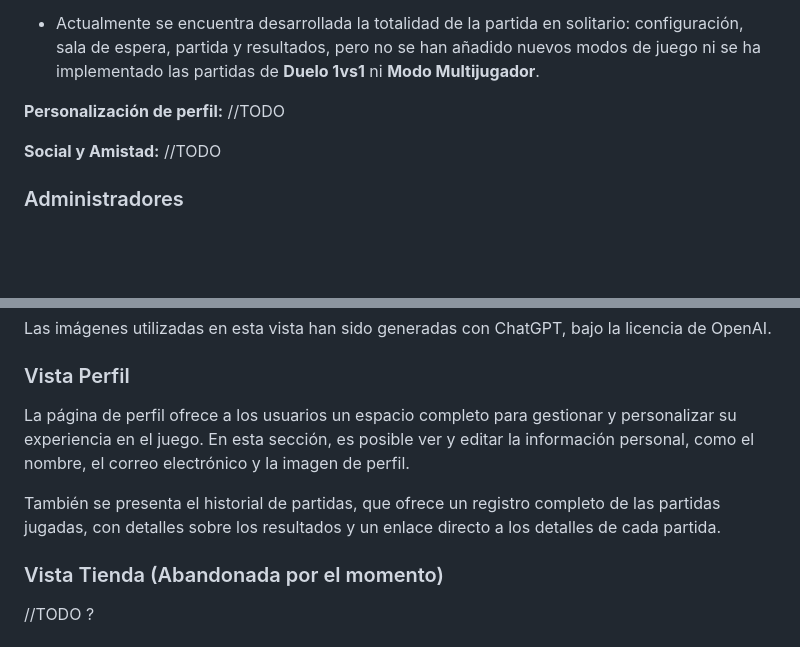
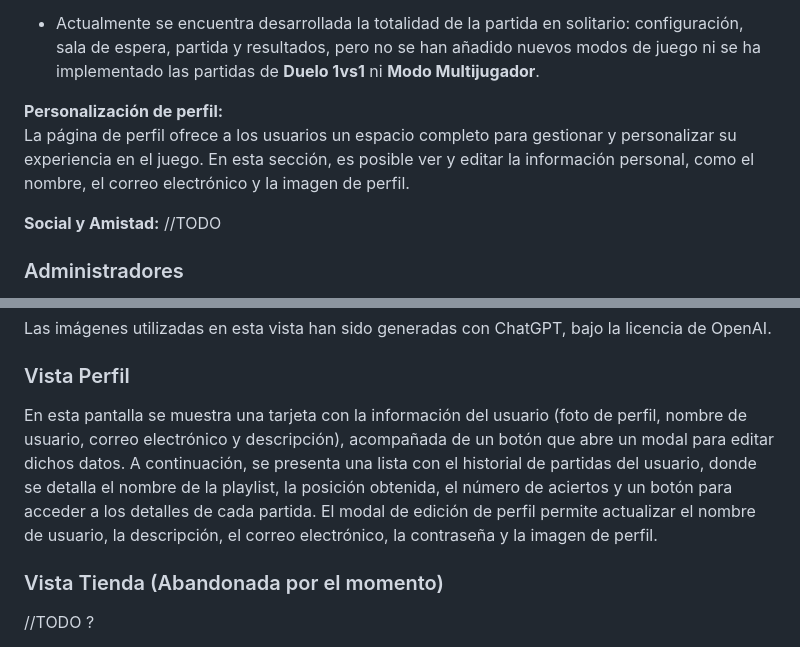
Before and after one commit to RubizZ/ArenaOfMusic, a Markdown page: README.md, 2 parts joined by grey strips. Rendered like a GitHub page; blank space fills up the shorter version.

Commit message:
fix readme perfil

```diff
--- a/README.md
+++ b/README.md
@@ -60,7 +60,8 @@ Modo de juego en solitario donde el jugador seleccionará la playlist sobre la q
 
 - Actualmente se encuentra desarrollada la totalidad de la partida en solitario: configuración, sala de espera, partida y resultados, pero no se han añadido nuevos modos de juego ni se ha implementado las partidas de **Duelo 1vs1** ni **Modo Multijugador**.
 
-**Personalización de perfil:**  //TODO
+**Personalización de perfil:**
+La página de perfil ofrece a los usuarios un espacio completo para gestionar y personalizar su experiencia en el juego. En esta sección, es posible ver y editar la información personal, como el nombre, el correo electrónico y la imagen de perfil.
 
 **Social y Amistad:** //TODO
 
@@ -174,9 +175,9 @@ Como su propio nombre indica, esta es la vista principal de nuestra página web.
 Las imágenes utilizadas en esta vista han sido generadas con ChatGPT, bajo la licencia de OpenAI.
 
 ### Vista Perfil
-La página de perfil ofrece a los usuarios un espacio completo para gestionar y personalizar su experiencia en el juego. En esta sección, es posible ver y editar la información personal, como el nombre, el correo electrónico y la imagen de perfil.
-
-También se presenta el historial de partidas, que ofrece un registro completo de las partidas jugadas, con detalles sobre los resultados y un enlace directo a los detalles de cada partida.
+En esta pantalla se muestra una tarjeta con la información del usuario (foto de perfil, nombre de usuario, correo electrónico y descripción), acompañada de un botón que abre un modal para editar dichos datos.
+A continuación, se presenta una lista con el historial de partidas del usuario, donde se detalla el nombre de la playlist, la posición obtenida, el número de aciertos y un botón para acceder a los detalles de cada partida.
+El modal de edición de perfil permite actualizar el nombre de usuario, la descripción, el correo electrónico, la contraseña y la imagen de perfil.
 
 ### Vista Tienda (Abandonada por el momento)
 //TODO ?
```
